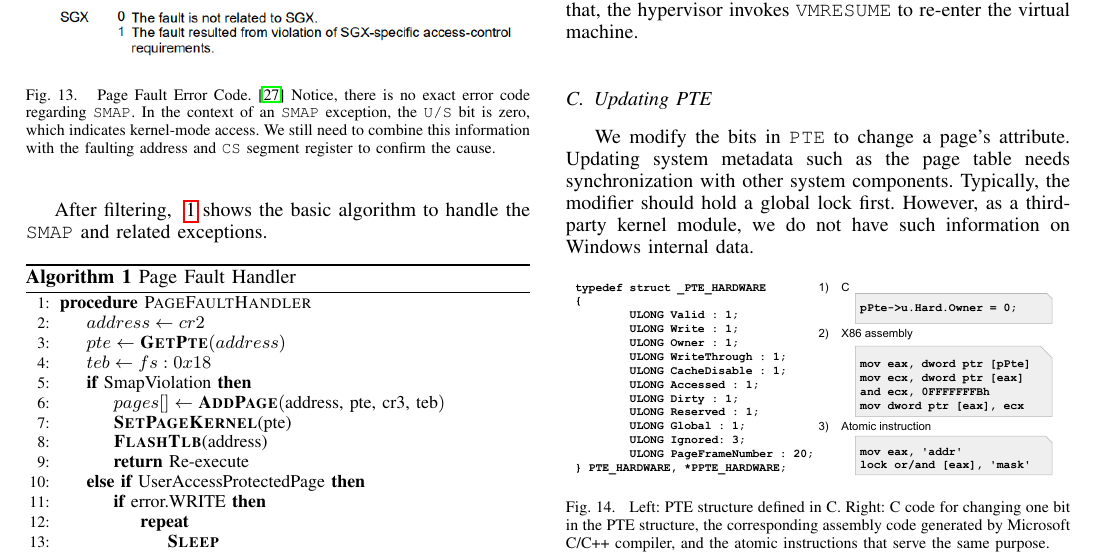
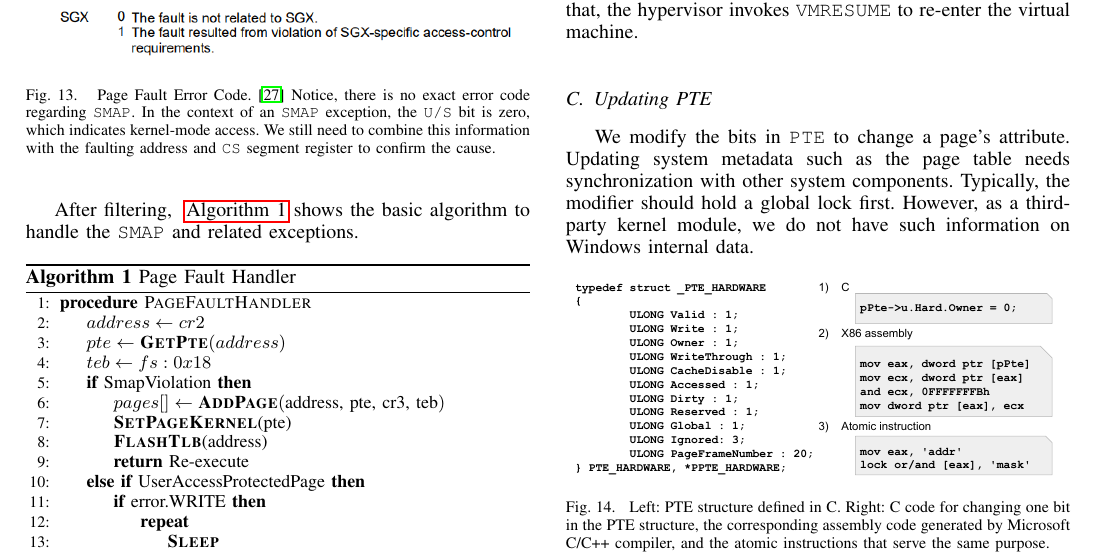
Before and after one commit to whensungoesdown/Kernel-TOCTOU-mitigation, a LaTeX paper (main.tex, which reads sources/implementation.tex): part of page 10 of 16, cut so that both start at the same text. Compiled offline with pdfLaTeX.

Commit message:
1) solve autoref algorithm only shows a number  2) fig:performance-->fig:ktoctou-performance

```diff
--- a/main.tex
+++ b/main.tex
@@ -110,6 +110,8 @@
 \usepackage{listings}
 \usepackage{algpseudocode}
 \usepackage{algorithm, algorithmicx}
+\newcommand{\algorithmautorefname}{Algorithm}
+
 \usepackage{setspace} % for \singlespacing
 \usepackage{enumitem} %for \begin{itemize}[leftmargin=*]
 
--- a/sources/implementation.tex
+++ b/sources/implementation.tex
@@ -30,7 +30,7 @@ We need to filter out the irrelevant exceptions first. For example, \texttt{P:0}
 
 
 
-After filtering, ~\ref{algo:pagefaulthandler} shows the basic algorithm to handle the \texttt{SMAP} and related exceptions.
+After filtering, ~\autoref{algo:pagefaulthandler} shows the basic algorithm to handle the \texttt{SMAP} and related exceptions.
 
 
 \begin{algorithm}[ht]
```
Also changed, not shown: sources/evaluation.tex (+2 -2 lines).
